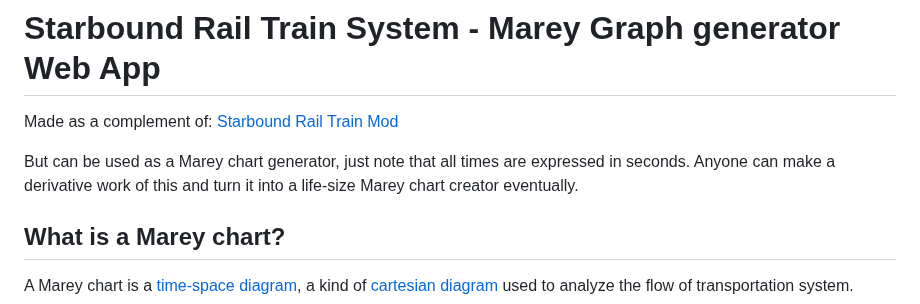
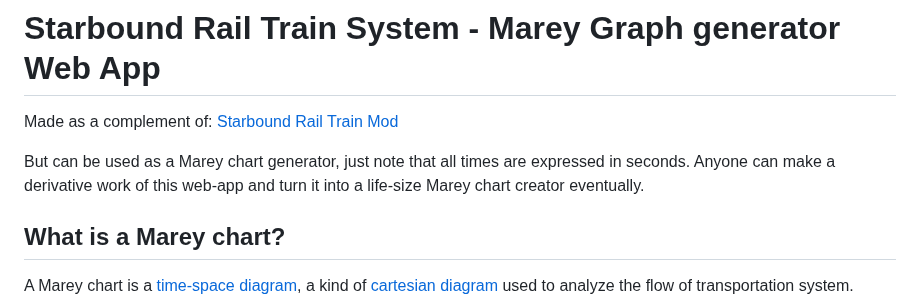
Before and after one commit to CondensedChaos/condensedchaos.github.io, a Markdown page: README.md, the part around the change. Rendered like a GitHub page.

```diff
--- a/README.md
+++ b/README.md
@@ -2,7 +2,7 @@
 Made as a complement of: [Starbound Rail Train Mod](https://github.com/CondensedChaos/Starbound-Rail-Train)
 
 But can be used as a Marey chart generator, just note that all times are expressed in seconds.
-Anyone can make a derivative work of this and turn it into a life-size Marey chart creator eventually.
+Anyone can make a derivative work of this web-app and turn it into a life-size Marey chart creator eventually.
 
 ## What is a Marey chart?
 A Marey chart is a [time-space diagram](https://en.wikipedia.org/wiki/Time%E2%80%93distance_diagram), a kind of [cartesian](https://en.wikipedia.org/wiki/Cartesian_coordinate_system) [diagram](https://en.wikipedia.org/wiki/Diagram) used to analyze the flow of transportation system.
```
